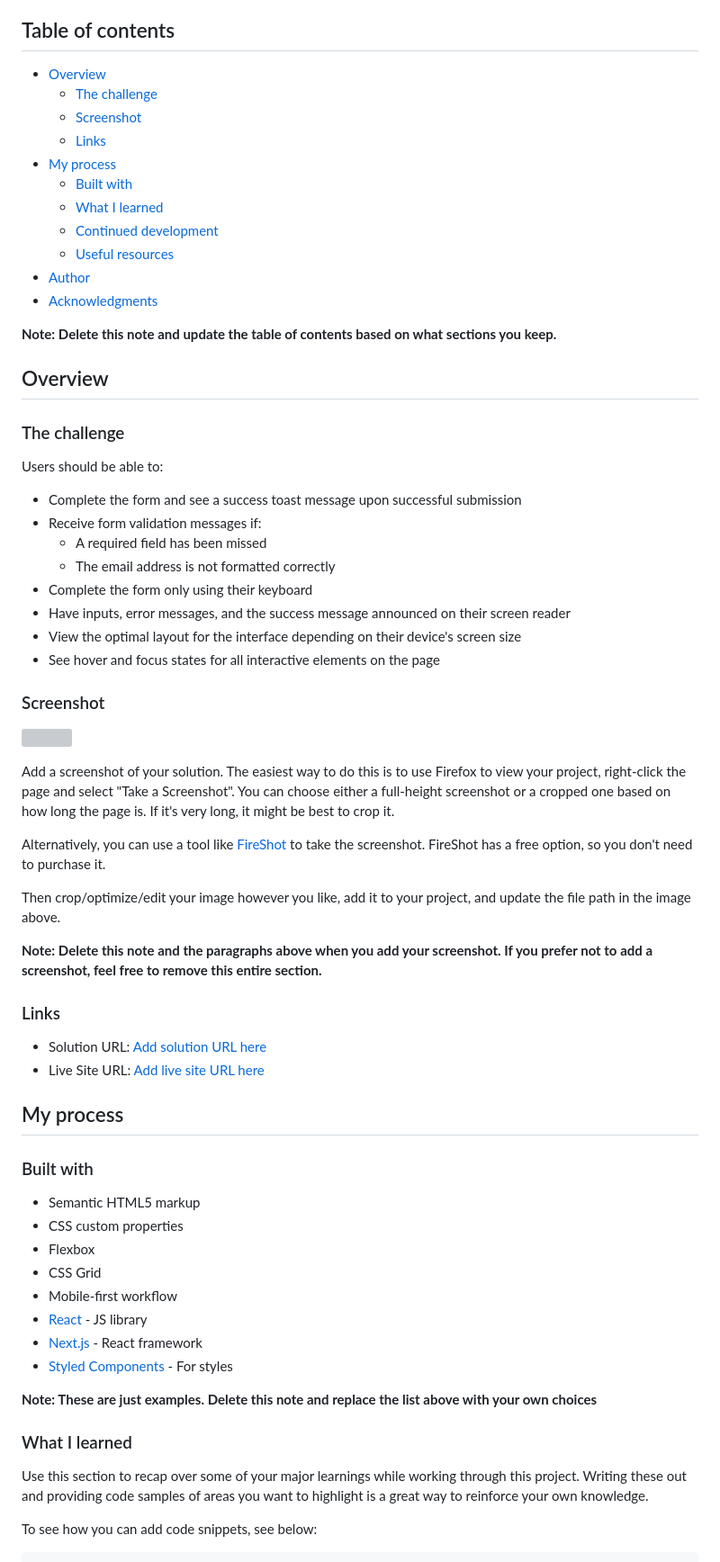
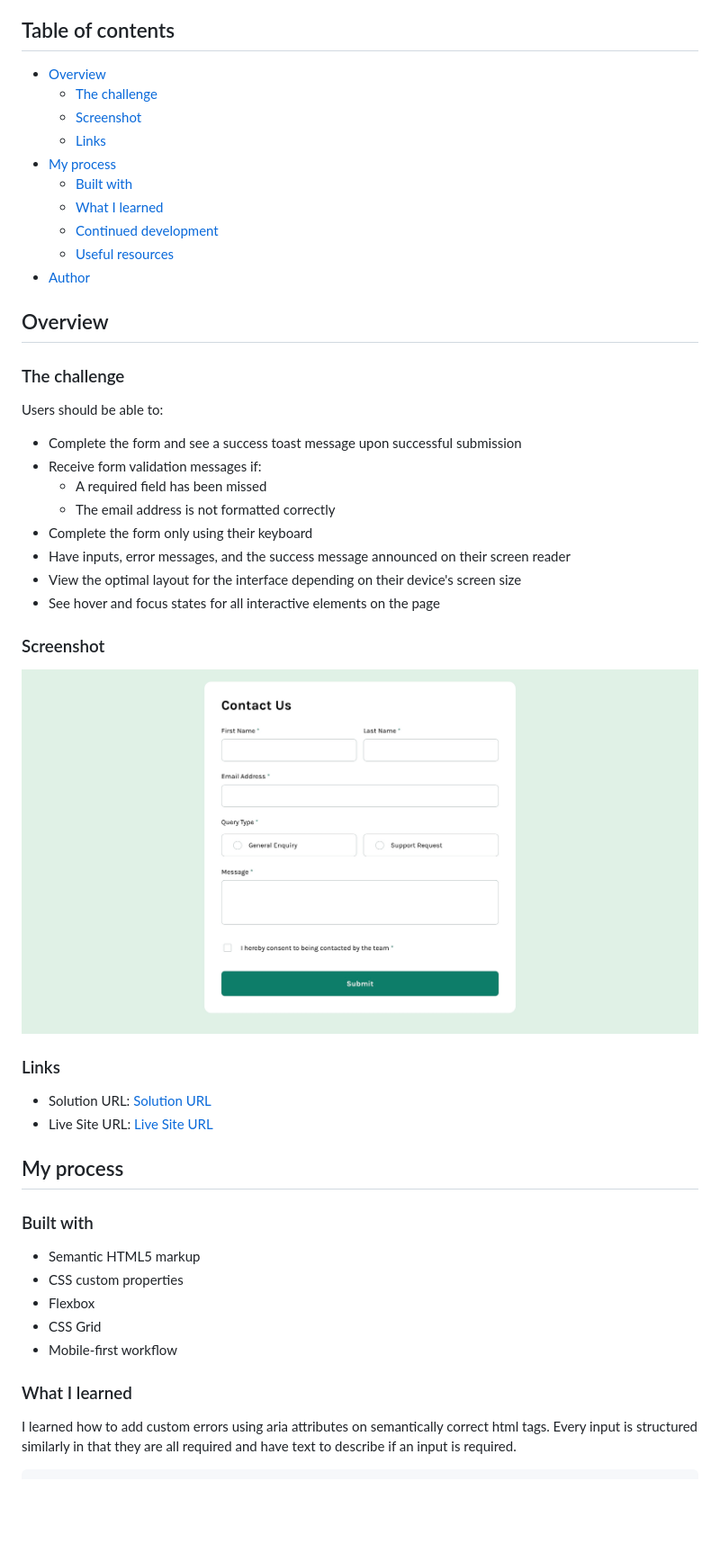
Before and after one commit to Joshk7/contact-form, a Markdown page: README-template.md, the part around the change printed below. Shown: that part at 90% size. Drawn GitHub-style; pictures changed too: screenshot.jpg (added); blank space fills up the shorter version; grey boxes are pictures that could not be loaded.

````diff
--- a/README-template.md
+++ b/README-template.md
@@ -4,19 +4,16 @@ This is a solution to the [Contact form challenge on Frontend Mentor](https://ww
 
 ## Table of contents
 
-- [Overview](#overview)
-  - [The challenge](#the-challenge)
-  - [Screenshot](#screenshot)
-  - [Links](#links)
-- [My process](#my-process)
-  - [Built with](#built-with)
-  - [What I learned](#what-i-learned)
-  - [Continued development](#continued-development)
-  - [Useful resources](#useful-resources)
-- [Author](#author)
-- [Acknowledgments](#acknowledgments)
-
-**Note: Delete this note and update the table of contents based on what sections you keep.**
+-   [Overview](#overview)
+    -   [The challenge](#the-challenge)
+    -   [Screenshot](#screenshot)
+    -   [Links](#links)
+-   [My process](#my-process)
+    -   [Built with](#built-with)
+    -   [What I learned](#what-i-learned)
+    -   [Continued development](#continued-development)
+    -   [Useful resources](#useful-resources)
+-   [Author](#author)
 
 ## Overview
 
@@ -24,51 +21,36 @@ This is a solution to the [Contact form challenge on Frontend Mentor](https://ww
 
 Users should be able to:
 
-- Complete the form and see a success toast message upon successful submission
-- Receive form validation messages if:
-  - A required field has been missed
-  - The email address is not formatted correctly
-- Complete the form only using their keyboard
-- Have inputs, error messages, and the success message announced on their screen reader
-- View the optimal layout for the interface depending on their device's screen size
-- See hover and focus states for all interactive elements on the page
+-   Complete the form and see a success toast message upon successful submission
+-   Receive form validation messages if:
+    -   A required field has been missed
+    -   The email address is not formatted correctly
+-   Complete the form only using their keyboard
+-   Have inputs, error messages, and the success message announced on their screen reader
+-   View the optimal layout for the interface depending on their device's screen size
+-   See hover and focus states for all interactive elements on the page
 
 ### Screenshot
 
 ![](./screenshot.jpg)
 
-Add a screenshot of your solution. The easiest way to do this is to use Firefox to view your project, right-click the page and select "Take a Screenshot". You can choose either a full-height screenshot or a cropped one based on how long the page is. If it's very long, it might be best to crop it.
-
-Alternatively, you can use a tool like [FireShot](https://getfireshot.com/) to take the screenshot. FireShot has a free option, so you don't need to purchase it.
-
-Then crop/optimize/edit your image however you like, add it to your project, and update the file path in the image above.
-
-**Note: Delete this note and the paragraphs above when you add your screenshot. If you prefer not to add a screenshot, feel free to remove this entire section.**
-
 ### Links
 
-- Solution URL: [Add solution URL here](https://your-solution-url.com)
-- Live Site URL: [Add live site URL here](https://your-live-site-url.com)
+-   Solution URL: [Solution URL](https://github.com/Joshk7/contact-form)
+-   Live Site URL: [Live Site URL](https://contact-form-nine-vert.vercel.app)
 
 ## My process
 
 ### Built with
 
-- Semantic HTML5 markup
-- CSS custom properties
-- Flexbox
-- CSS Grid
-- Mobile-first workflow
-- [React](https://reactjs.org/) - JS library
-- [Next.js](https://nextjs.org/) - React framework
-- [Styled Components](https://styled-components.com/) - For styles
-
-**Note: These are just examples. Delete this note and replace the list above with your own choices**
+-   Semantic HTML5 markup
+-   CSS custom properties
+-   Flexbox
+-   CSS Grid
+-   Mobile-first workflow
 
 ### What I learned
 
-Use this section to recap over some of your major learnings while working through this project. Writing these out and providing code samples of areas you want to highlight is a great way to reinforce your own knowledge.
-
-To see how you can add code snippets, see below:
+I learned how to add custom errors using aria attributes on semantically correct html tags. Every input is structured similarly in that they are all required and have text to describe if an input is required.
 
 ```html
````
Also changed, not shown: other parts of README-template.md (+14 -31 lines), 1 other file.
